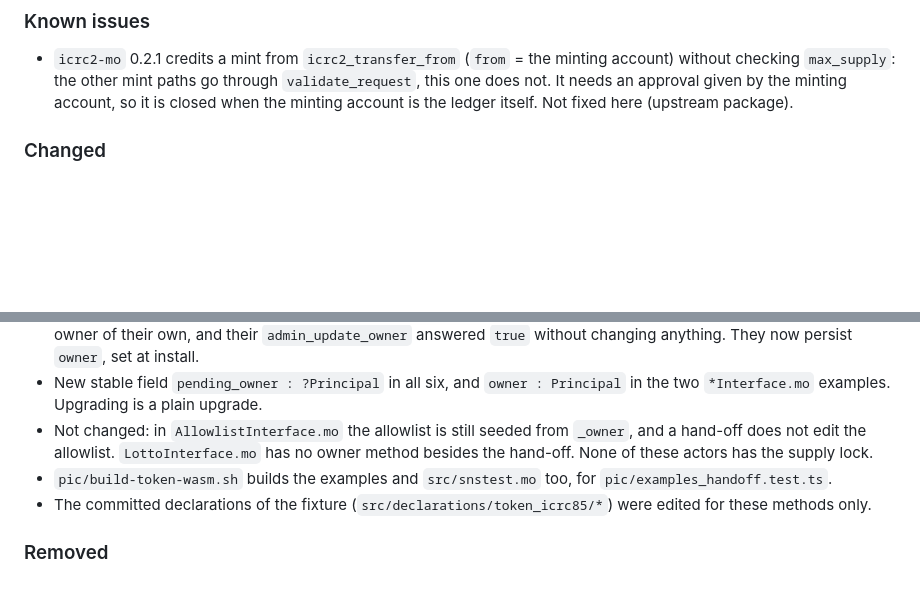
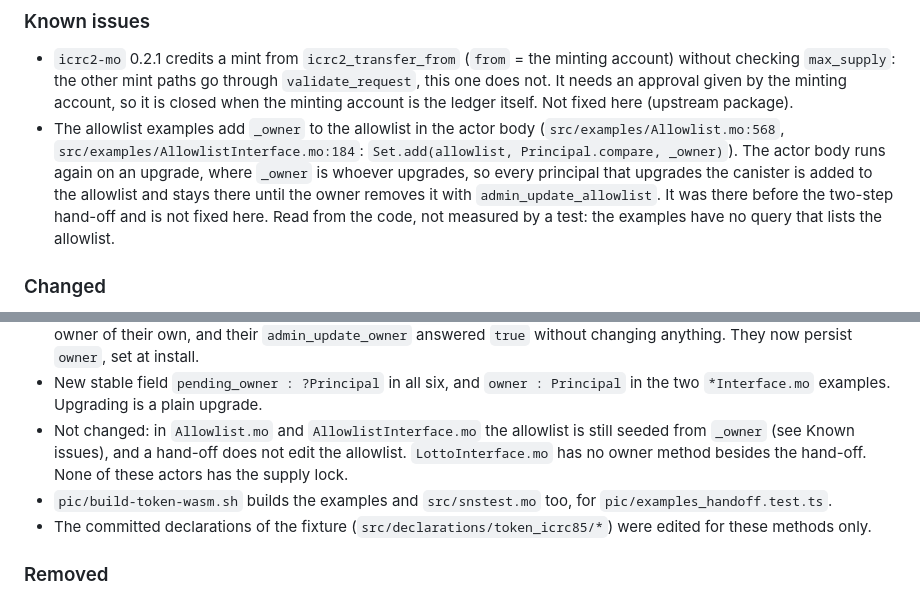
Before and after one commit to saulemprendedor/ICRC_fungible, a Markdown page: CHANGELOG.md, 2 parts joined by grey strips. Drawn GitHub-style; blank space fills up the shorter version.

Commit message:
docs(changelog): record that an upgrade adds the upgrader to the allowlist
The allowlist examples seed the allowlist from the class argument in the
actor body. Documented as a known issue, not fixed.

Co-Authored-By: Claude Fable 5.1 <noreply@anthropic.com>

```diff
--- a/CHANGELOG.md
+++ b/CHANGELOG.md
@@ -78,6 +78,13 @@ and this project adheres to [Semantic Versioning](https://semver.org/spec/v2.0.0
   without checking `max_supply`: the other mint paths go through `validate_request`, this one does
   not. It needs an approval given by the minting account, so it is closed when the minting account
   is the ledger itself. Not fixed here (upstream package).
+- The allowlist examples add `_owner` to the allowlist in the actor body
+  (`src/examples/Allowlist.mo:568`, `src/examples/AllowlistInterface.mo:184`:
+  `Set.add(allowlist, Principal.compare, _owner)`). The actor body runs again on an upgrade, where
+  `_owner` is whoever upgrades, so every principal that upgrades the canister is added to the
+  allowlist and stays there until the owner removes it with `admin_update_allowlist`. It was
+  there before the two-step hand-off and is not fixed here. Read from the code, not measured by a
+  test: the examples have no query that lists the allowlist.
 
 ### Changed
 
@@ -133,8 +140,8 @@ and this project adheres to [Semantic Versioning](https://semver.org/spec/v2.0.0
   changing anything. They now persist `owner`, set at install.
 - New stable field `pending_owner : ?Principal` in all six, and `owner : Principal` in the two
   `*Interface.mo` examples. Upgrading is a plain upgrade.
-- Not changed: in `AllowlistInterface.mo` the allowlist is still seeded from `_owner`, and a
-  hand-off does not edit the allowlist. `LottoInterface.mo` has no owner method besides the
+- Not changed: in `Allowlist.mo` and `AllowlistInterface.mo` the allowlist is still seeded from
+  `_owner` (see Known issues), and a hand-off does not edit the allowlist. `LottoInterface.mo` has no owner method besides the
   hand-off. None of these actors has the supply lock.
 - `pic/build-token-wasm.sh` builds the examples and `src/snstest.mo` too, for
   `pic/examples_handoff.test.ts`.
```
